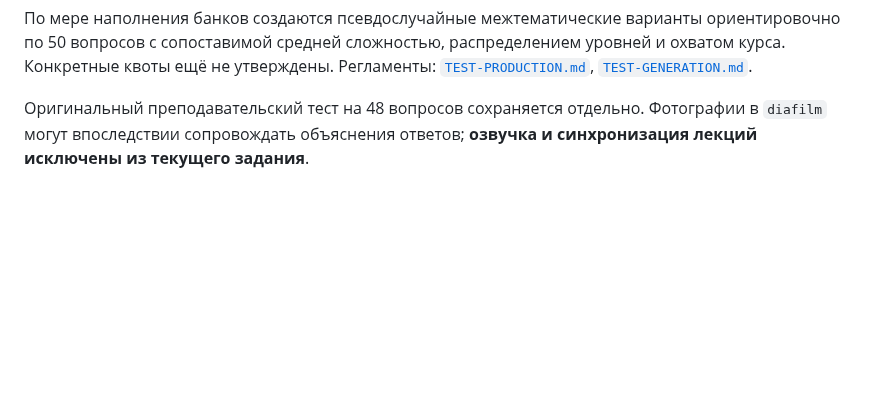
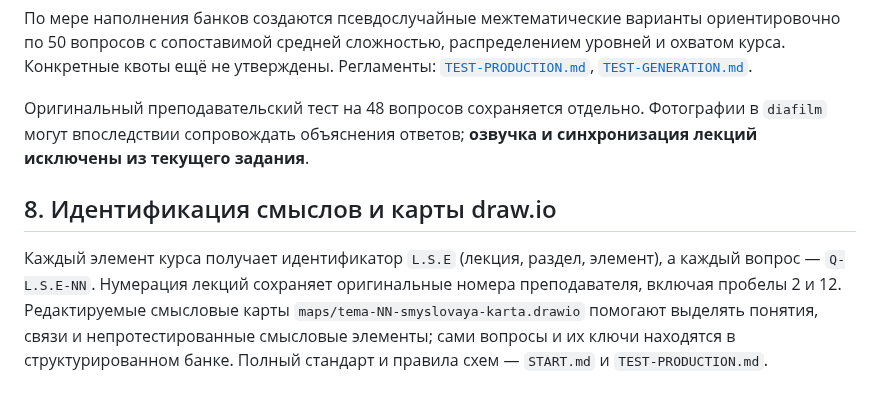
Before and after one commit to slobodatablichka/apologetika-test, a Markdown page: CURRICULUM.md, the part around the change. Drawn GitHub-style; blank space fills up the shorter version.

Commit message:
Adopt L.S.E/Q-L.S.E-NN identifiers and draw.io semantic-map workflow

```diff
--- a/CURRICULUM.md
+++ b/CURRICULUM.md
@@ -195,3 +195,7 @@
 По мере наполнения банков создаются псевдослучайные межтематические варианты ориентировочно по 50 вопросов с сопоставимой средней сложностью, распределением уровней и охватом курса. Конкретные квоты ещё не утверждены. Регламенты: [`TEST-PRODUCTION.md`](TEST-PRODUCTION.md), [`TEST-GENERATION.md`](TEST-GENERATION.md).
 
 Оригинальный преподавательский тест на 48 вопросов сохраняется отдельно. Фотографии в `diafilm` могут впоследствии сопровождать объяснения ответов; **озвучка и синхронизация лекций исключены из текущего задания**.
+
+## 8. Идентификация смыслов и карты draw.io
+
+Каждый элемент курса получает идентификатор `L.S.E` (лекция, раздел, элемент), а каждый вопрос — `Q-L.S.E-NN`. Нумерация лекций сохраняет оригинальные номера преподавателя, включая пробелы 2 и 12. Редактируемые смысловые карты `maps/tema-NN-smyslovaya-karta.drawio` помогают выделять понятия, связи и непротестированные смысловые элементы; сами вопросы и их ключи находятся в структурированном банке. Полный стандарт и правила схем — `START.md` и `TEST-PRODUCTION.md`.
```
